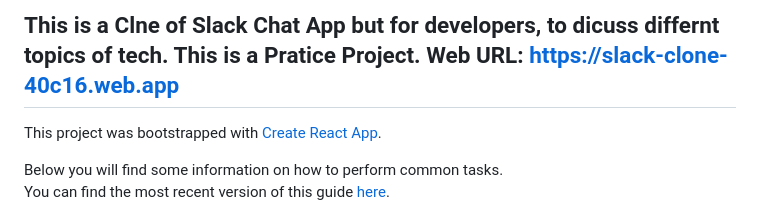
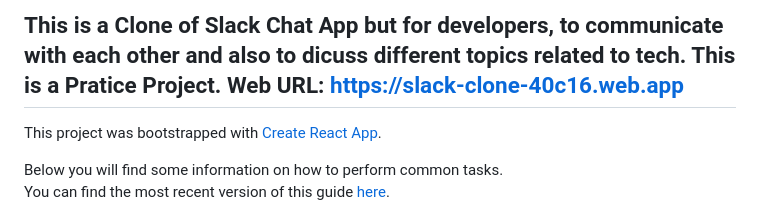
Before and after one commit to Engr-Aman-Sandhu/SLACK-CLONE, a Markdown page: README.md, the part around the change. Rendered like a GitHub page.

```diff
--- a/README.md
+++ b/README.md
@@ -1,4 +1,4 @@
-This is a Clne of Slack Chat App but for developers, to dicuss differnt topics of tech. This is a Pratice Project.
+This is a Clone of Slack Chat App but for developers, to communicate with each other and also to dicuss different topics related to tech. This is a Pratice Project.
 Web URL:
 https://slack-clone-40c16.web.app
 ---------------------------------------------------------------------------------------------------------------------
```
